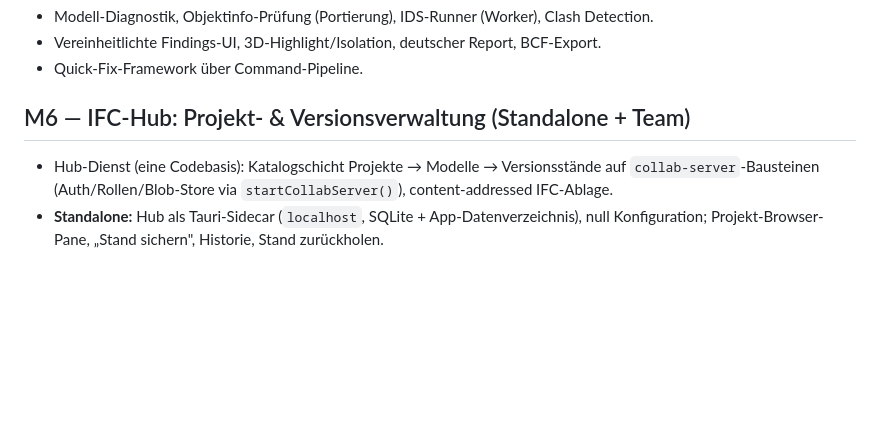
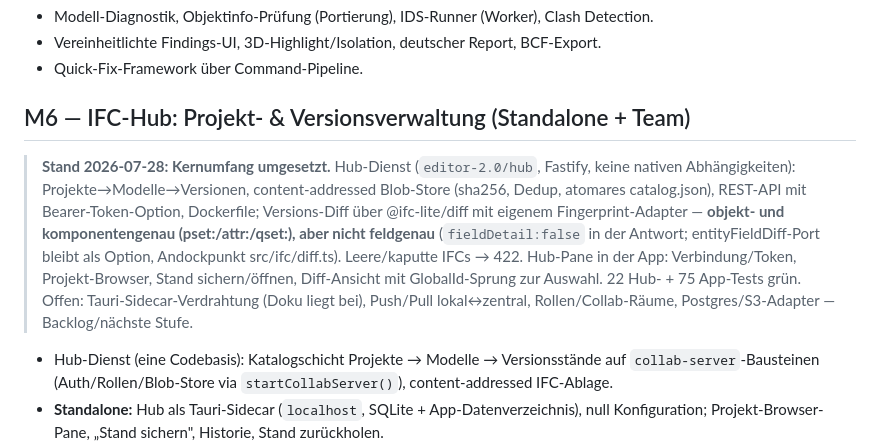
Before and after one commit to Paul-Arm/IFCnative, a Markdown page: editor-2.0/04-roadmap.md, the part around the change. GitHub-like rendering; blank space fills up the shorter version.

```diff
--- a/editor-2.0/04-roadmap.md
+++ b/editor-2.0/04-roadmap.md
@@ -73,6 +73,8 @@ Ziel: die drei größten technischen Annahmen beweisen, bevor Struktur entsteht.
 
 ## M6 — IFC-Hub: Projekt- & Versionsverwaltung (Standalone + Team)
 
+> **Stand 2026-07-28: Kernumfang umgesetzt.** Hub-Dienst (`editor-2.0/hub`, Fastify, keine nativen Abhängigkeiten): Projekte→Modelle→Versionen, content-addressed Blob-Store (sha256, Dedup, atomares catalog.json), REST-API mit Bearer-Token-Option, Dockerfile; Versions-Diff über @ifc-lite/diff mit eigenem Fingerprint-Adapter — **objekt- und komponentengenau (pset:/attr:/qset:), aber nicht feldgenau** (`fieldDetail:false` in der Antwort; entityFieldDiff-Port bleibt als Option, Andockpunkt src/ifc/diff.ts). Leere/kaputte IFCs → 422. Hub-Pane in der App: Verbindung/Token, Projekt-Browser, Stand sichern/öffnen, Diff-Ansicht mit GlobalId-Sprung zur Auswahl. 22 Hub- + 75 App-Tests grün. Offen: Tauri-Sidecar-Verdrahtung (Doku liegt bei), Push/Pull lokal↔zentral, Rollen/Collab-Räume, Postgres/S3-Adapter — Backlog/nächste Stufe.
+
 - Hub-Dienst (eine Codebasis): Katalogschicht Projekte → Modelle → Versionsstände auf `collab-server`-Bausteinen (Auth/Rollen/Blob-Store via `startCollabServer()`), content-addressed IFC-Ablage.
 - **Standalone:** Hub als Tauri-Sidecar (`localhost`, SQLite + App-Datenverzeichnis), null Konfiguration; Projekt-Browser-Pane, „Stand sichern", Historie, Stand zurückholen.
 - **Team:** dasselbe Artefakt als Docker-Deployment (Postgres + S3/Filesystem, JWT-Rollen); Push/Pull lokaler ↔ zentraler Hub (nur fehlende Blobs).
```
Also changed, not shown: editor-2.0/hub/README.md (added, +251 -0 lines).
